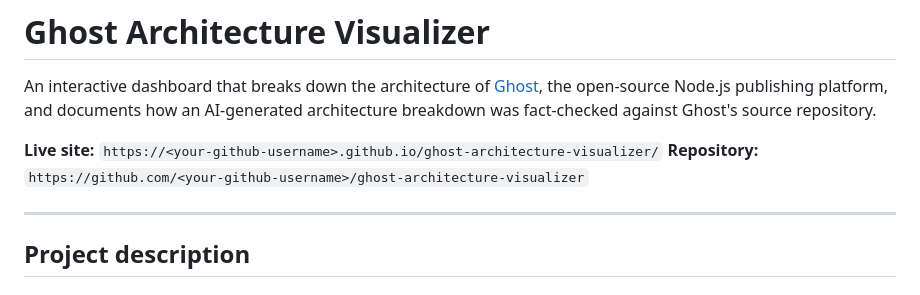
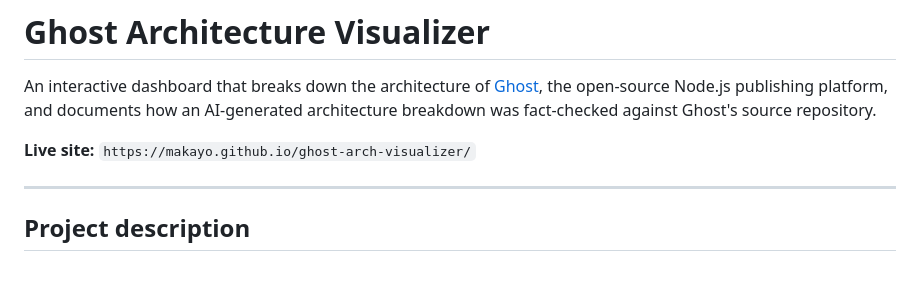
Before and after one commit to makayo/ghost-arch-visualizer, a Markdown page: README.md, the part around the change. Drawn GitHub-style.

Commit message:
Fix live site link in README.md
Updated live site link in README.md to reflect the correct URL.

```diff
--- a/README.md
+++ b/README.md
@@ -2,8 +2,7 @@
 
 An interactive dashboard that breaks down the architecture of [Ghost](https://github.com/TryGhost/Ghost), the open-source Node.js publishing platform, and documents how an AI-generated architecture breakdown was fact-checked against Ghost's source repository.
 
-**Live site:** `https://<your-github-username>.github.io/ghost-architecture-visualizer/`
-**Repository:** `https://github.com/<your-github-username>/ghost-architecture-visualizer`
+**Live site:** `https://makayo.github.io/ghost-arch-visualizer/`
 
 ---
 
```
